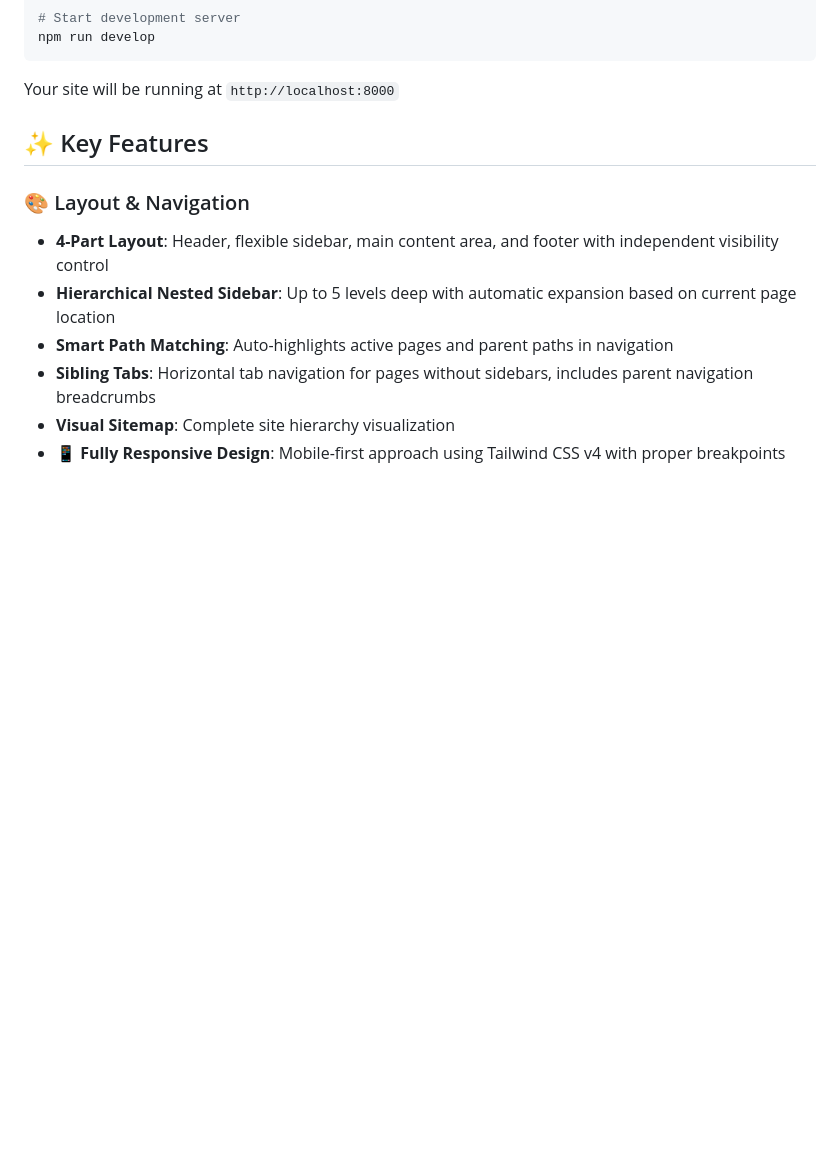
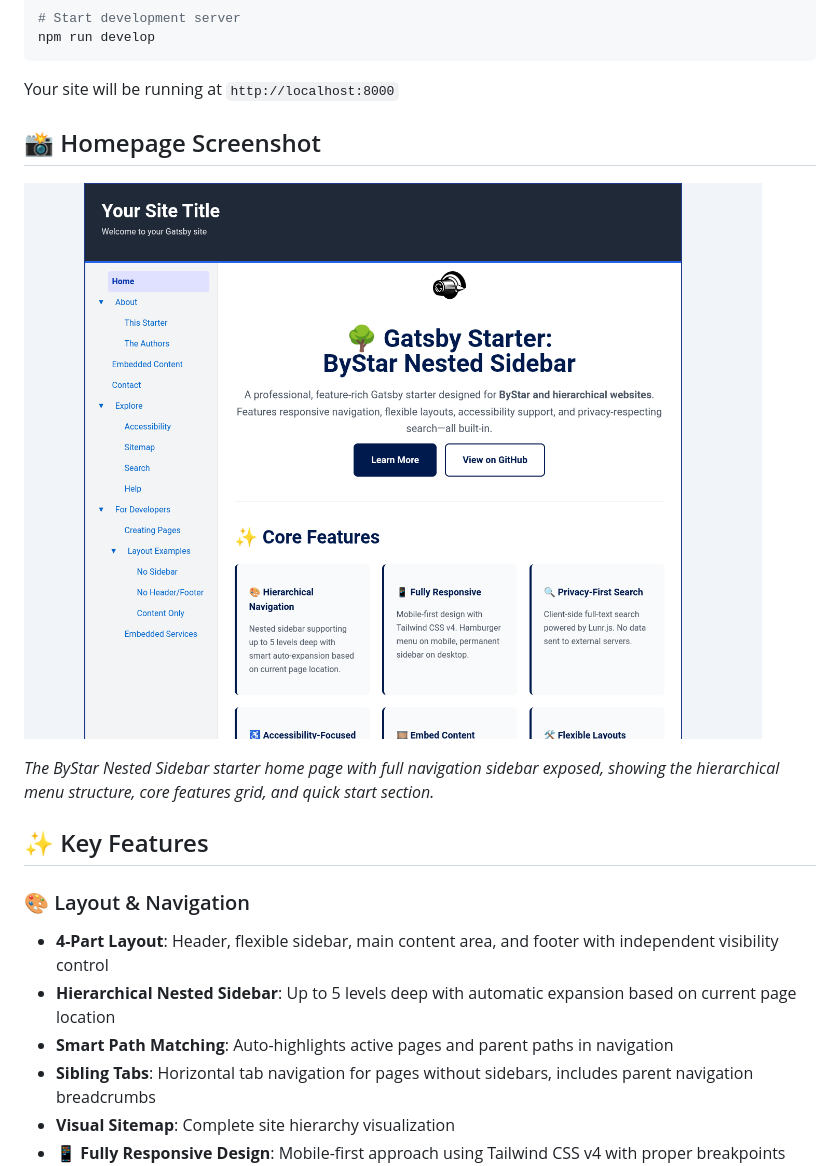
Before and after one commit to bisos-web/gatsby-starter-bystar-nestedSidebar, a Markdown page: README.md, the part around the change. Drawn GitHub-style; pictures changed too: misc/homePage.png (added); blank space fills up the shorter version.

````diff
--- a/README.md
+++ b/README.md
@@ -94,6 +94,12 @@ npm run develop
 ```
 
 Your site will be running at `http://localhost:8000`
+
+## 📸 Homepage Screenshot
+
+![ByStar Nested Sidebar Homepage](./misc/homePage.png)
+
+*The ByStar Nested Sidebar starter home page with full navigation sidebar exposed, showing the hierarchical menu structure, core features grid, and quick start section.*
 
 ## ✨ Key Features
 
````
Also changed, not shown: misc/EMBEDDED_CONTENT_GUIDE.md (renamed from EMBEDDED_CONTENT_GUIDE.md), 9 other files.
